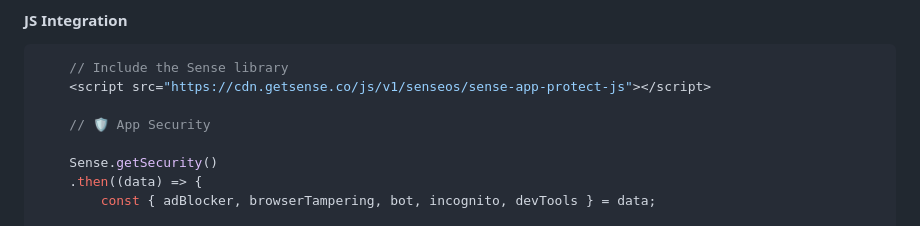
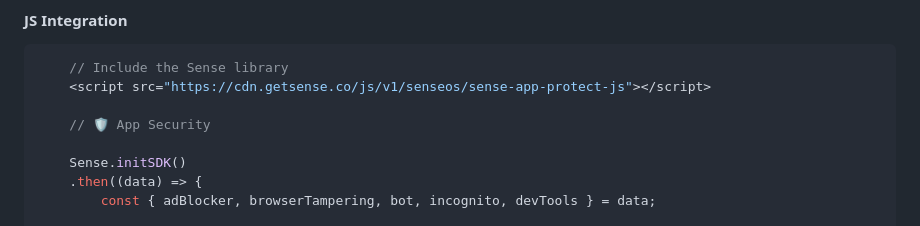
Before and after one commit to sense-opensource/sense-app-protect-js, a Markdown page: README.md, the part around the change. GitHub-like rendering.

Commit message:
SDK Initialization

```diff
--- a/README.md
+++ b/README.md
@@ -52,7 +52,7 @@
 
     // 🛡️ App Security
 
-    Sense.getSecurity()
+    Sense.initSDK()
     .then((data) => {
         const { adBlocker, browserTampering, bot, incognito, devTools } = data;
 
```
